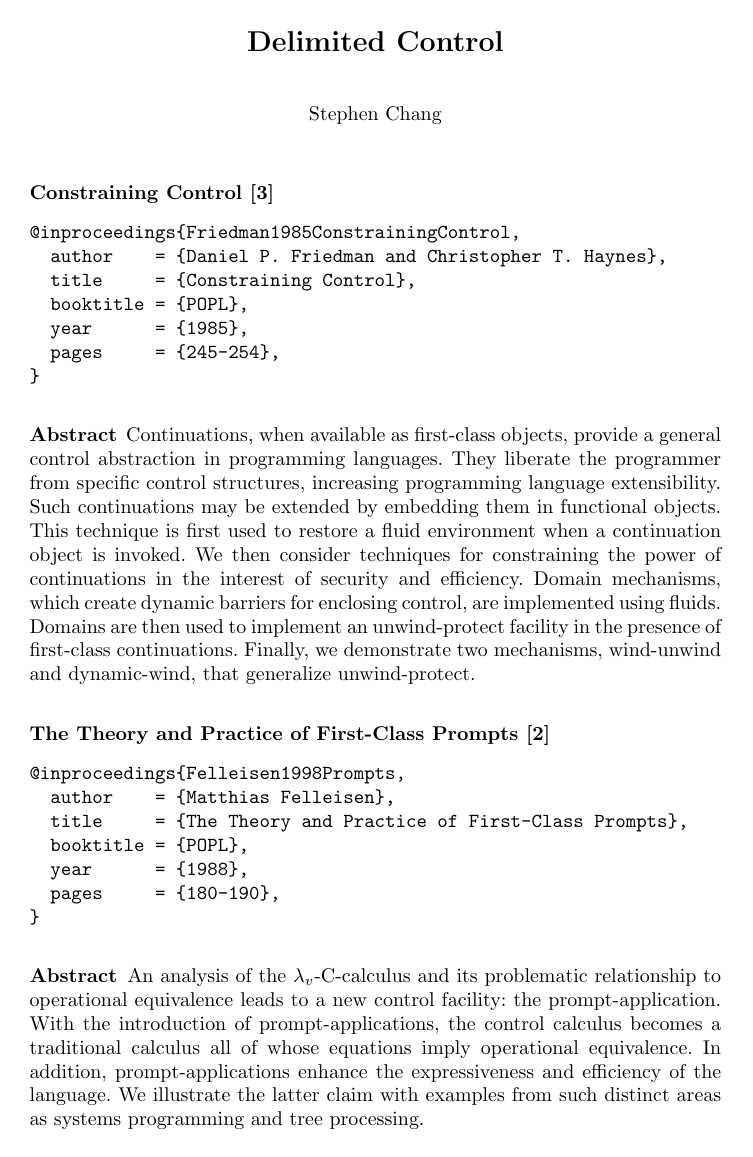
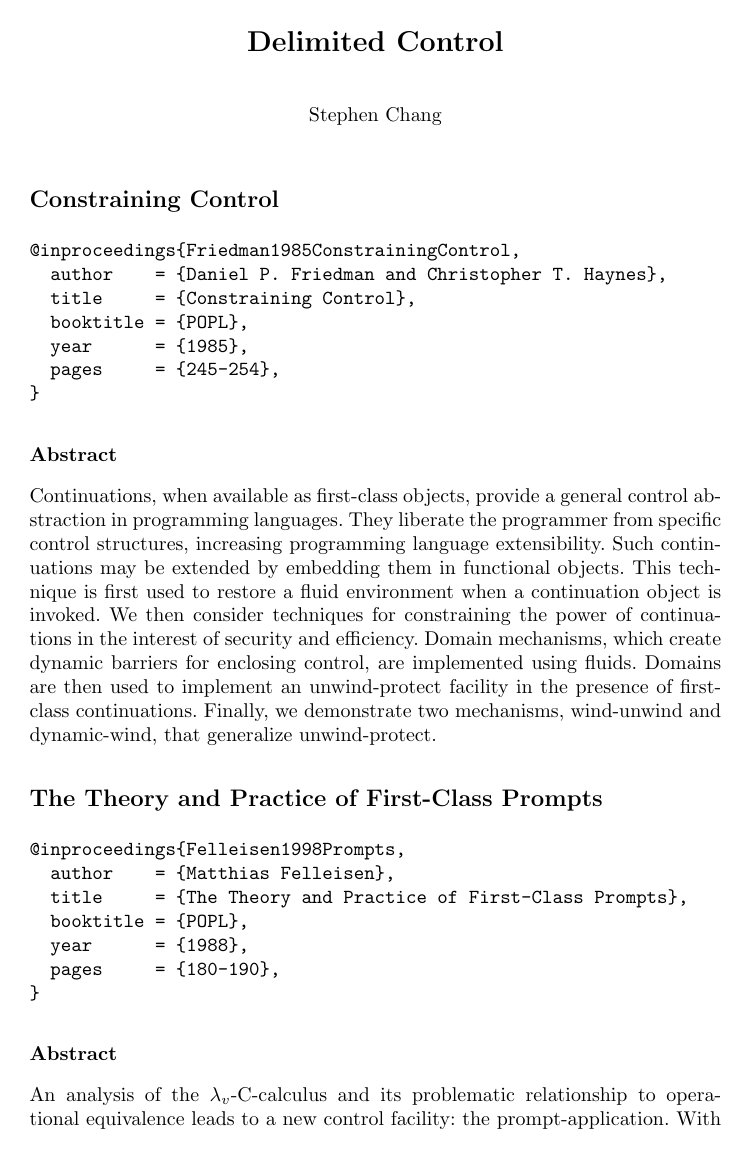
Before and after one commit to stchang/NEU_HOPL_Spring2010, a LaTeX paper (Delimited Control/delimit.tex): page 1 of 3. The pictures show the PDF file Delimited Control/delimit.pdf that the author committed with the source.

Commit message:
delimited control - minor edits to initial bib

```diff
--- a/Delimited Control/delimit.tex
+++ b/Delimited Control/delimit.tex
@@ -25,7 +25,7 @@
 \date{4/13/2010}
 \maketitle
 
-\subsection*{Constraining Control~\cite{Friedman1985ConstrainingControl}}
+\section*{Constraining Control}%~\cite{Friedman1985ConstrainingControl}
 
 \begin{verbatim}
 @inproceedings{Friedman1985ConstrainingControl,
@@ -37,14 +37,14 @@
 }
 \end{verbatim}
 
-\subsubsection*{Abstract}
+\subsection*{Abstract}
 Continuations, when available as first-class objects, provide a general control abstraction in programming languages. They liberate the programmer from specific control structures, increasing programming language extensibility. Such continuations may be extended by embedding them in functional objects. This technique is first used to restore a fluid environment when a continuation object is invoked. We then consider techniques for constraining the power of continuations in the interest of security and efficiency. Domain mechanisms, which create dynamic barriers for enclosing control, are implemented using fluids. Domains are then used to implement an unwind-protect facility in the presence of first-class continuations. Finally, we demonstrate two mechanisms, wind-unwind and dynamic-wind, that generalize unwind-protect.
 
 
 
 
 
-\subsection*{The Theory and Practice of First-Class Prompts~\cite{Felleisen1998Prompts}}
+\section*{The Theory and Practice of First-Class Prompts}%~\cite{Felleisen1998Prompts}
 
 \begin{verbatim}
 @inproceedings{Felleisen1998Prompts,
@@ -56,8 +56,7 @@ Continuations, when available as first-class objects, provide a general control
 }
 \end{verbatim}
 
-\subsubsection*{Abstract}
-
+\subsection*{Abstract}
 An analysis of the $\lambda_v$-C-calculus and its problematic relationship to operational equivalence leads to a new control facility: the prompt-application. With the introduction of prompt-applications, the control calculus becomes a traditional calculus all of whose equations imply operational equivalence. In addition, prompt-applications enhance the expressiveness and efficiency of the language. We illustrate the latter claim with examples from such distinct areas as systems programming and tree processing.
 
 
@@ -79,15 +78,14 @@ An analysis of the $\lambda_v$-C-calculus and its problematic relationship to op
 }
 \end{verbatim}
 
-\subsubsection*{Abstract}
-
+\subsection*{Abstract}
 Since control operators for the \textit{unrestricted} transfer of control are too powerful in many situations, we propose the \textit{control delimiter} as a means for restricting control manipulations and study its use in Lisp- and Scheme-like languages. In a Common Lisp-like setting, the concept of delimiting control provides a well-suited terminology for explaining different control constructs. For higher-order languages like Scheme, the control delimiter is the means for embedding Lisp control constructs faithfully and for realizing high-level control abstractions elegantly. A deeper analysis of the examples suggests a need for an entire \textit{control hierarchy} of such delimiters. We show how to implement such a hierarchy on top of the simple version of a control delimiter.
 
 
 
 
 
-\subsection*{Abstracting Control~\cite{Danvy1990AbstractingControl}}
+\section*{Abstracting Control}%~\cite{Danvy1990AbstractingControl}
 
 \begin{verbatim}
 @inproceedings{Danvy1990AbstractingControl,
@@ -100,7 +98,7 @@ Since control operators for the \textit{unrestricted} transfer of control are to
 \end{verbatim}
 
 
-\subsubsection*{Abstract}
+\subsection*{Abstract}
 The last few years have seen a renewed interest in continuations for expressing advanced control structures in programming languages, and new models such as Abstract Continuations have been proposed to capture these dimensions. This article investigates an alternative formulation, exploiting the latent expressive power of the standard continuation-passing style (CPS) instead of introducing yet other new concepts. We build on a single foundation: abstracting control as a \textit{hierarchy} of continuations, each one modeling a specific language feature as acting on nested \textit{evaluation contexts}.
 
 We show how \textit{iterating} the continuation-passing conversion allows us to specify a wide range of control behavior. For example, two conversions yield an abstraction of Prolog-style backtracking. A number of other constructs can likewise be expressed in this framework; each is defined independently of the others, but all are arranged in a hierarchy making any interactions between them explicit.
```
Also changed, not shown: Delimited Control/delimit.pdf, Delimited Control/delimit.tex (2 more changed lines), 1 other file.
